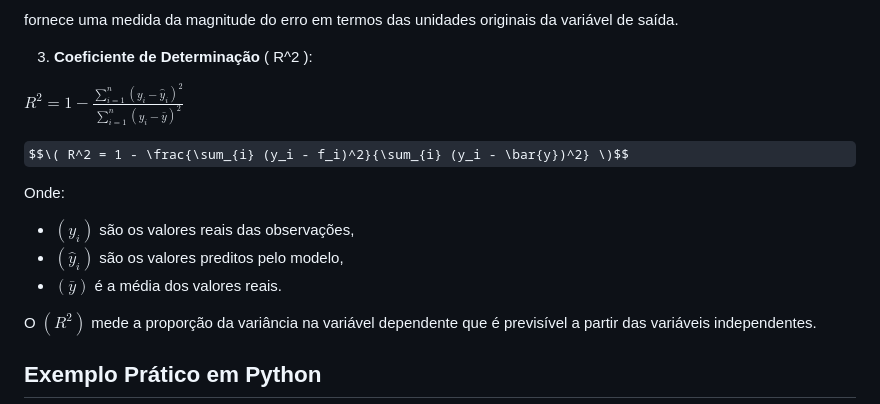
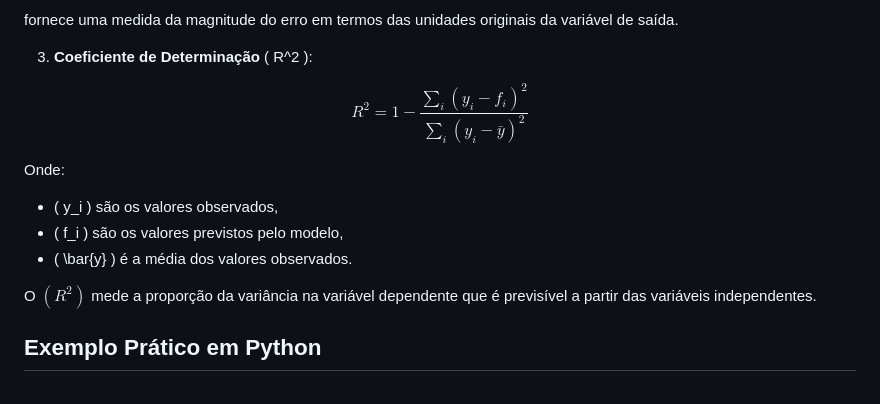
Before and after one commit to ricmed/artigos-sobre-ciencia-de-dados, a Markdown page: 0001-introducao_regressao_linear.md, the part around the change. Drawn GitHub-style; some formulas as TeX source.

```diff
--- a/0001-introducao_regressao_linear.md
+++ b/0001-introducao_regressao_linear.md
@@ -46,15 +46,12 @@ fornece uma medida da magnitude do erro em termos das unidades originais da vari
 
 3. **Coeficiente de Determinação** ( R^2 ):
 
-$R^2 = 1 - \frac{\sum_{i=1}^n (y_i - \hat{y}_i)^2}{\sum_{i=1}^n (y_i - \bar{y})^2}$
-
-$$\( R^2 = 1 - \frac{\sum_{i} (y_i - f_i)^2}{\sum_{i} (y_i - \bar{y})^2} \)$$
-
+$$ R^2 = 1 - \frac{\sum_{i} (y_i - f_i)^2}{\sum_{i} (y_i - \bar{y})^2} $$
 
 Onde:
-- $( y_i )$ são os valores reais das observações,
-- $( \hat{y}_i )$ são os valores preditos pelo modelo,
-- $( \bar{y} )$ é a média dos valores reais.
+- \( y_i \) são os valores observados,
+- \( f_i \) são os valores previstos pelo modelo,
+- \( \bar{y} \) é a média dos valores observados.
 
 O $( R^2 )$ mede a proporção da variância na variável dependente que é previsível a partir das variáveis independentes.
 
```
